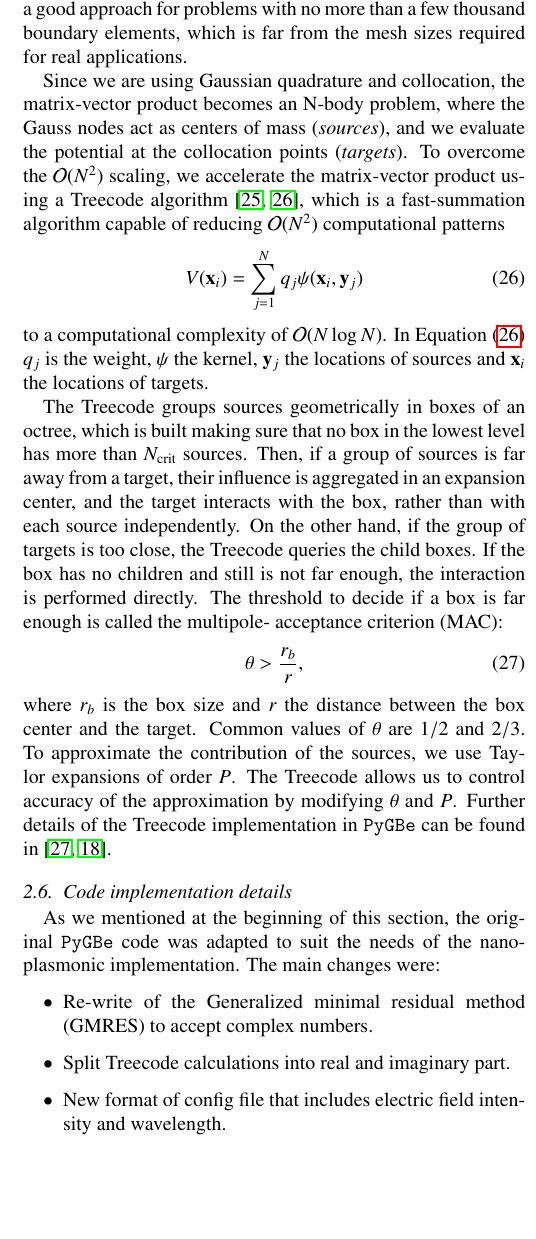
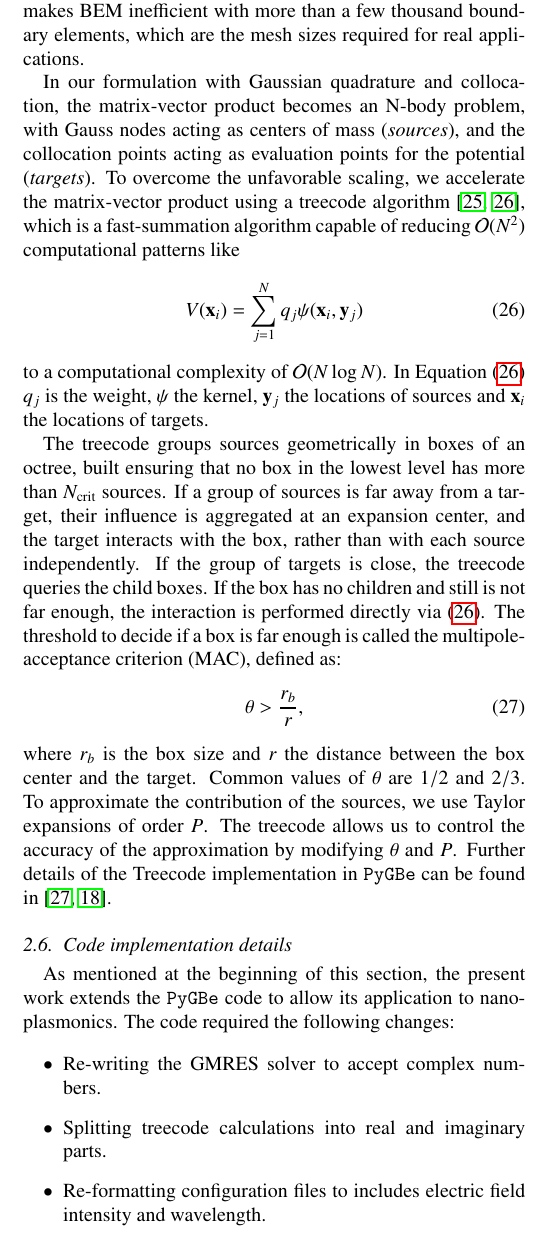
Before and after one commit to barbagroup/pygbe_lspr_paper, a LaTeX paper (tex/ClementiCooperBarba2018.tex, which reads tex/methods.tex): part of one column of page 5 of 11, cut so that both start at the same text, the shorter picture padded with empty space. Compiled offline with pdfLaTeX.

Commit message:
[methods] edits last sections

```diff
--- a/tex/methods.tex
+++ b/tex/methods.tex
@@ -455,18 +455,18 @@ electric field. We can then use Equation \eqref{eq:scat_efield_fwa} and Equation
 One disadvantage of the Boundary Element Method (BEM) is that it generates dense matrices
 after discretization. Solving the resulting linear system using
 Gaussian elimination would require $\O{N^3}$ computations and $\O{N^2}$ storage, whereas for a
-Krylov-subspace iterative solver, like the Generalized Minimal Residual Method (\gmres),
-computations drop to $\O{N^2}$ because they are dominated by a matrix-vector
-product. This makes \bem a good approach for problems with no more than a few thousand boundary elements,
-which is far from the mesh sizes required for real applications.
+Krylov-subspace iterative solver, like the Generalized Minimal Residual Method (GMRES),
+computations drop to $\O{N^2}$ because they are dominated by dense matrix-vector
+products. This makes BEM inefficient with more than a few thousand boundary elements,
+which are the mesh sizes required for real applications.
 
-Since we are using Gaussian quadrature and collocation, the matrix-vector product
-becomes an N-body problem, where the Gauss nodes act as centers of mass (\emph{sources}), and we evaluate
-the potential at the collocation points (\emph{targets}).
-To overcome the $\O{N^2}$ scaling,
-we accelerate the matrix-vector product using a Treecode algorithm \cite{BarnesHut1986,DuanKrasny2001},
+In our formulation with Gaussian quadrature and collocation, the matrix-vector product
+becomes an N-body problem, with Gauss nodes acting as centers of mass (\emph{sources}),
+and the collocation points acting as evaluation points for the potential (\emph{targets}).
+To overcome the unfavorable scaling,
+we accelerate the matrix-vector product using a treecode algorithm \cite{BarnesHut1986,DuanKrasny2001},
 which is a fast-summation algorithm capable of reducing $\O{N^2}$
-computational patterns
+computational patterns like
 %
 \begin{equation} \label{eq:summation}
 V(\mathbf{x}_i) = \sum_{j=1}^{N} q_j \psi(\mathbf{x}_i, \mathbf{y}_j)
@@ -476,34 +476,35 @@ V(\mathbf{x}_i) = \sum_{j=1}^{N} q_j \psi(\mathbf{x}_i, \mathbf{y}_j)
 $q_j$ is the weight, $\psi$ the kernel, $\mathbf{y}_j$ the locations of sources and
 $\mathbf{x}_i$ the locations of targets.
 
-The Treecode groups sources geometrically in boxes of an octree, which is built making
-sure that no box in the lowest level has more than $N_\text{crit}$ sources. Then, if a group of
-sources is far away from a target, their influence is aggregated in an expansion center,
+The treecode groups sources geometrically in boxes of an octree, built ensuring
+that no box in the lowest level has more than $N_\text{crit}$ sources. If a group of
+sources is far away from a target, their influence is aggregated at an expansion center,
 and the target interacts with the box, rather than with each source independently.
-On the other hand, if the group of targets is too close, the Treecode queries the child
+If the group of targets is  close, the treecode queries the child
 boxes. If the box has no children and still is not far enough, the interaction is
-performed directly. The threshold to decide if a box is far enough is called the multipole-
-acceptance criterion (MAC):
+performed directly via \eqref{eq:summation}.
+ The threshold to decide if a box is far enough is called the multipole-
+acceptance criterion (MAC), defined as:
 %
 \begin{equation}
 \theta > \frac{r_b}{r},
 \end{equation}
 %
-where $r_b$ is the box size and $r$ the distance between the box center and the target.
+\noindent where $r_b$ is the box size and $r$ the distance between the box center and the target.
 Common values of $\theta$ are $1/2$ and $2/3$.
 To approximate the contribution of the sources, we use Taylor expansions
 of order $P$.
-The Treecode allows us to control accuracy of the approximation by modifying $\theta$ and $P$.
+The treecode allows us to control the accuracy of the approximation by modifying $\theta$ and $P$.
 Further details of the Treecode implementation in \pygbe can be found in \cite{CooperBarba-share154331,CooperBardhanBarba2013}.
 
 \subsection{Code implementation details} \label{sec:code_imp}
 
-As we mentioned at the beginning of this section, the original \pygbe code was
-adapted to suit the needs of the nano-plasmonic implementation. The main changes
-were:
+As mentioned at the beginning of this section, the present work extends the \pygbe code
+to allow its application to nano-plasmonics.
+The code required the following changes:
 
 \begin{itemize}
-    \item Re-write of the Generalized minimal residual method (GMRES) to accept complex numbers.
-    \item Split Treecode calculations into real and imaginary part.
-    \item New format of config file that includes electric field intensity and  wavelength.
-    \item Functions added:
+    \item Re-writing the GMRES solver to accept complex numbers.
+    \item Splitting treecode calculations into real and imaginary parts.
+    \item Re-formatting configuration files to includes electric field intensity and  wavelength.
+    \item Adding the new function $read\_electric\_field$, to read the electric field intensity and its wavelength from configuration files.
@@ -514,4 +514,5 @@ were:
 \end{itemize}
 
-For more information regarding how to use the code, run examples and tests check
-\pygbe documentation \url{http://barbagroup.github.io/pygbe/docs/}
+For information about how to use the code, run examples and tests, see the
+\pygbe documentation at \url{http://barbagroup.github.io/pygbe/docs/}
+\textcolor{red}{Cite JOSS paper here.}
```
Also changed, not shown: tex/methods.tex (7 more changed lines).
